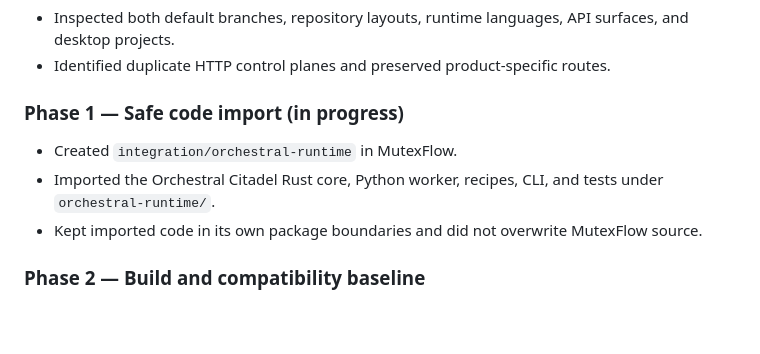
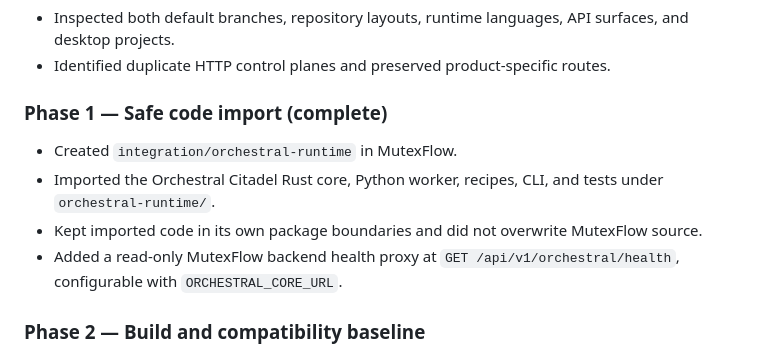
Before and after one commit to riddhimaan-sth404/mutexflow, a Markdown page: ORCHESTRAL_MERGE_PLAN.md, the part around the change. Drawn GitHub-style; blank space fills up the shorter version.

Commit message:
docs: record initial Orchestral backend adapter

```diff
--- a/ORCHESTRAL_MERGE_PLAN.md
+++ b/ORCHESTRAL_MERGE_PLAN.md
@@ -42,10 +42,11 @@ The initial integration keeps Citadel as a loopback-only sidecar to preserve beh
 - Inspected both default branches, repository layouts, runtime languages, API surfaces, and desktop projects.
 - Identified duplicate HTTP control planes and preserved product-specific routes.
 
-### Phase 1 — Safe code import (in progress)
+### Phase 1 — Safe code import (complete)
 - Created `integration/orchestral-runtime` in MutexFlow.
 - Imported the Orchestral Citadel Rust core, Python worker, recipes, CLI, and tests under `orchestral-runtime/`.
 - Kept imported code in its own package boundaries and did not overwrite MutexFlow source.
+- Added a read-only MutexFlow backend health proxy at `GET /api/v1/orchestral/health`, configurable with `ORCHESTRAL_CORE_URL`.
 
 ### Phase 2 — Build and compatibility baseline
 - Run Rust and Python tests from their imported locations.
```
